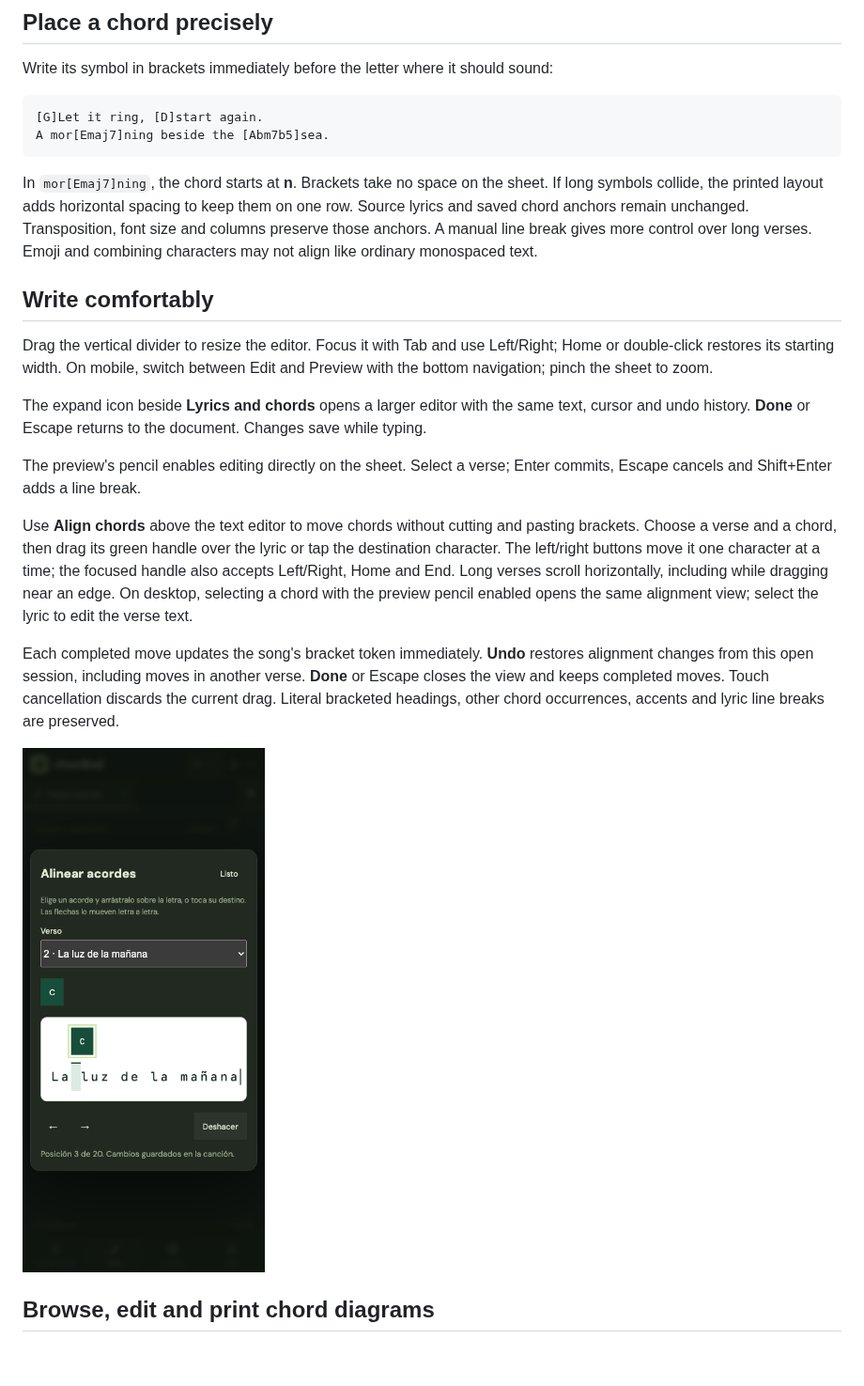
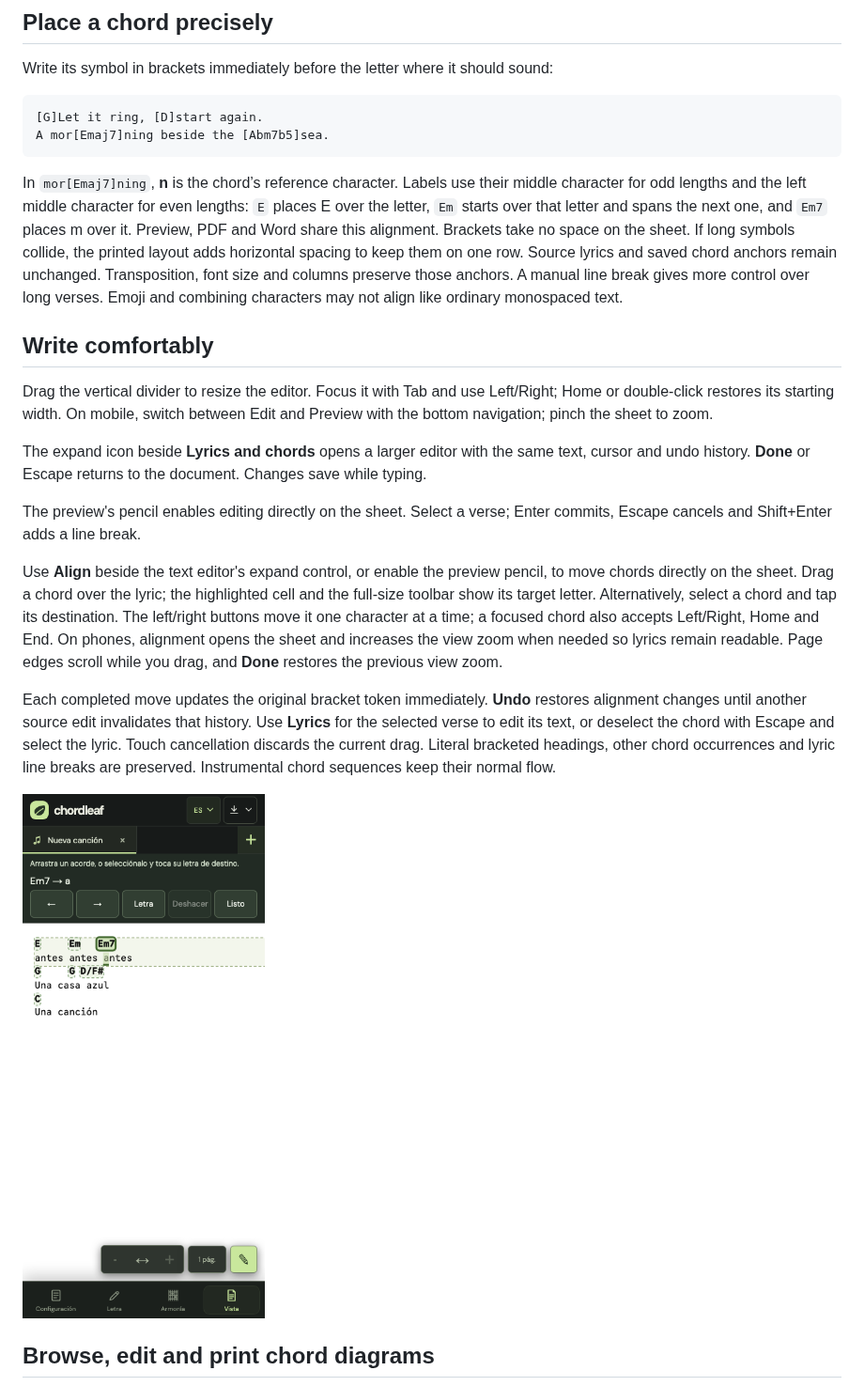
Before and after one commit to antoniomml/chordleaf, a Markdown page: docs/wiki/User-guide.md, the part around one of its changes. Shown at 94% size. GitHub-like rendering; pictures changed too: docs/images/chord-alignment-mobile.png; blank space fills up the shorter version.

Commit message:
Move chord alignment onto the sheet with centred reference letters

````diff
--- a/docs/wiki/User-guide.md
+++ b/docs/wiki/User-guide.md
@@ -38,7 +38,7 @@ Write its symbol in brackets immediately before the letter where it should sound
 A mor[Emaj7]ning beside the [Abm7b5]sea.
 ```
 
-In `mor[Emaj7]ning`, the chord starts at **n**. Brackets take no space on the sheet. If long symbols collide, the printed layout adds horizontal spacing to keep them on one row. Source lyrics and saved chord anchors remain unchanged. Transposition, font size and columns preserve those anchors. A manual line break gives more control over long verses. Emoji and combining characters may not align like ordinary monospaced text.
+In `mor[Emaj7]ning`, **n** is the chord’s reference character. Labels use their middle character for odd lengths and the left middle character for even lengths: `E` places E over the letter, `Em` starts over that letter and spans the next one, and `Em7` places m over it. Preview, PDF and Word share this alignment. Brackets take no space on the sheet. If long symbols collide, the printed layout adds horizontal spacing to keep them on one row. Source lyrics and saved chord anchors remain unchanged. Transposition, font size and columns preserve those anchors. A manual line break gives more control over long verses. Emoji and combining characters may not align like ordinary monospaced text.
 
 ## Write comfortably
 
@@ -48,7 +48,7 @@ The expand icon beside **Lyrics and chords** opens a larger editor with the same
 
 The preview's pencil enables editing directly on the sheet. Select a verse; Enter commits, Escape cancels and Shift+Enter adds a line break.
 
-Use **Align chords** above the text editor to move chords without cutting and pasting brackets. Choose a verse and a chord, then drag its green handle over the lyric or tap the destination character. The left/right buttons move it one character at a time; the focused handle also accepts Left/Right, Home and End. Long verses scroll horizontally, including while dragging near an edge. On desktop, selecting a chord with the preview pencil enabled opens the same alignment view; select the lyric to edit the verse text.
+Use **Align** beside the text editor's expand control, or enable the preview pencil, to move chords directly on the sheet. Drag a chord over the lyric; the highlighted cell and the full-size toolbar show its target letter. Alternatively, select a chord and tap its destination. The left/right buttons move it one character at a time; a focused chord also accepts Left/Right, Home and End. On phones, alignment opens the sheet and increases the view zoom when needed so lyrics remain readable. Page edges scroll while you drag, and **Done** restores the previous view zoom.
 
-Each completed move updates the song's bracket token immediately. **Undo** restores alignment changes from this open session, including moves in another verse. **Done** or Escape closes the view and keeps completed moves. Touch cancellation discards the current drag. Literal bracketed headings, other chord occurrences, accents and lyric line breaks are preserved.
+Each completed move updates the original bracket token immediately. **Undo** restores alignment changes until another source edit invalidates that history. Use **Lyrics** for the selected verse to edit its text, or deselect the chord with Escape and select the lyric. Touch cancellation discards the current drag. Literal bracketed headings, other chord occurrences and lyric line breaks are preserved. Instrumental chord sequences keep their normal flow.
 
````
Also changed, not shown: other parts of docs/wiki/User-guide.md (+1 -1 lines), CHANGELOG.md (+2 -1 lines), docs/architecture.md (+1 -1 lines), 12 other files.
